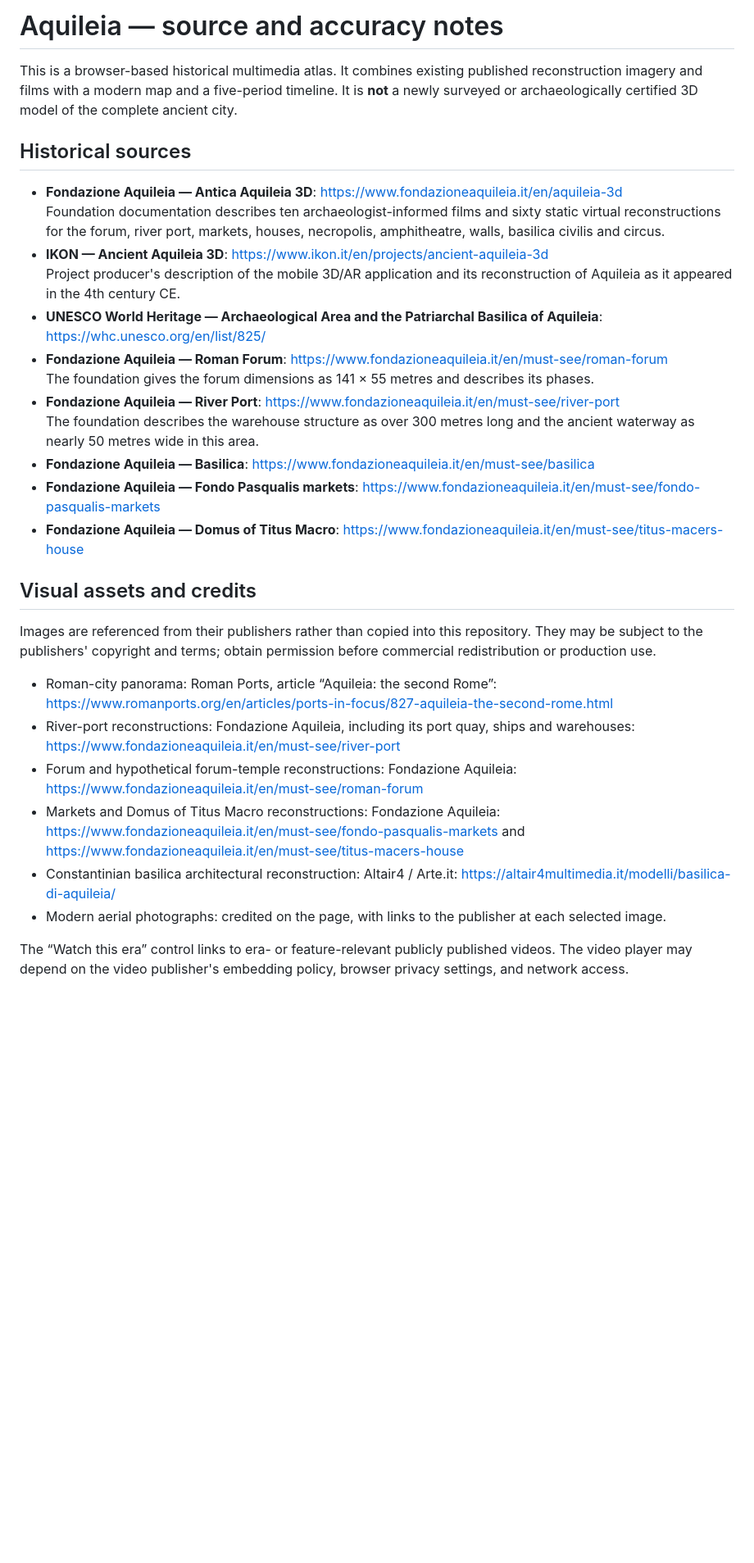
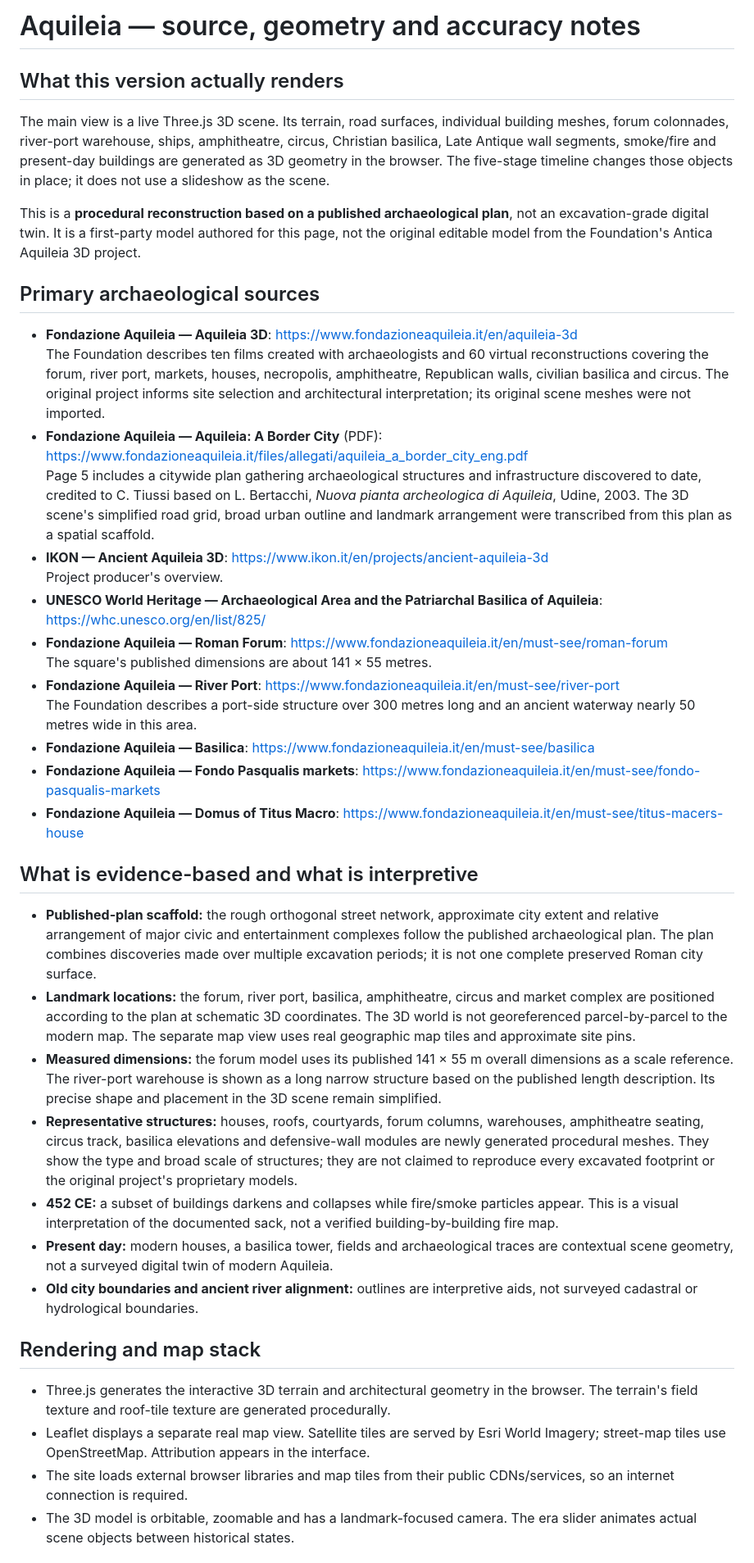
Before and after one commit to ktmnproductions-afk/viewfinder22, a Markdown page: aquileia/SOURCES.md, the part around one of its changes. Shown at 82% size. Drawn GitHub-style; blank space fills up the shorter version.

Commit message:
Document the animated procedural 3D reconstruction and archaeological plan provenance

```diff
--- a/aquileia/SOURCES.md
+++ b/aquileia/SOURCES.md
@@ -1,32 +1,42 @@
-# Aquileia — source and accuracy notes
+# Aquileia — source, geometry and accuracy notes
 
-This is a browser-based historical multimedia atlas. It combines existing published reconstruction imagery and films with a modern map and a five-period timeline. It is **not** a newly surveyed or archaeologically certified 3D model of the complete ancient city.
+## What this version actually renders
 
-## Historical sources
+The main view is a live Three.js 3D scene. Its terrain, road surfaces, individual building meshes, forum colonnades, river-port warehouse, ships, amphitheatre, circus, Christian basilica, Late Antique wall segments, smoke/fire and present-day buildings are generated as 3D geometry in the browser. The five-stage timeline changes those objects in place; it does not use a slideshow as the scene.
 
-- **Fondazione Aquileia — Antica Aquileia 3D**: https://www.fondazioneaquileia.it/en/aquileia-3d
-  Foundation documentation describes ten archaeologist-informed films and sixty static virtual reconstructions for the forum, river port, markets, houses, necropolis, amphitheatre, walls, basilica civilis and circus.
+This is a **procedural reconstruction based on a published archaeological plan**, not an excavation-grade digital twin. It is a first-party model authored for this page, not the original editable model from the Foundation's Antica Aquileia 3D project.
+
+## Primary archaeological sources
+
+- **Fondazione Aquileia — Aquileia 3D**: https://www.fondazioneaquileia.it/en/aquileia-3d
+  The Foundation describes ten films created with archaeologists and 60 virtual reconstructions covering the forum, river port, markets, houses, necropolis, amphitheatre, Republican walls, civilian basilica and circus. The original project informs site selection and architectural interpretation; its original scene meshes were not imported.
+- **Fondazione Aquileia — Aquileia: A Border City** (PDF): https://www.fondazioneaquileia.it/files/allegati/aquileia_a_border_city_eng.pdf
+  Page 5 includes a citywide plan gathering archaeological structures and infrastructure discovered to date, credited to C. Tiussi based on L. Bertacchi, *Nuova pianta archeologica di Aquileia*, Udine, 2003. The 3D scene's simplified road grid, broad urban outline and landmark arrangement were transcribed from this plan as a spatial scaffold.
 - **IKON — Ancient Aquileia 3D**: https://www.ikon.it/en/projects/ancient-aquileia-3d
-  Project producer's description of the mobile 3D/AR application and its reconstruction of Aquileia as it appeared in the 4th century CE.
+  Project producer's overview.
 - **UNESCO World Heritage — Archaeological Area and the Patriarchal Basilica of Aquileia**: https://whc.unesco.org/en/list/825/
 - **Fondazione Aquileia — Roman Forum**: https://www.fondazioneaquileia.it/en/must-see/roman-forum
-  The foundation gives the forum dimensions as 141 × 55 metres and describes its phases.
+  The square's published dimensions are about 141 × 55 metres.
 - **Fondazione Aquileia — River Port**: https://www.fondazioneaquileia.it/en/must-see/river-port
-  The foundation describes the warehouse structure as over 300 metres long and the ancient waterway as nearly 50 metres wide in this area.
+  The Foundation describes a port-side structure over 300 metres long and an ancient waterway nearly 50 metres wide in this area.
 - **Fondazione Aquileia — Basilica**: https://www.fondazioneaquileia.it/en/must-see/basilica
 - **Fondazione Aquileia — Fondo Pasqualis markets**: https://www.fondazioneaquileia.it/en/must-see/fondo-pasqualis-markets
 - **Fondazione Aquileia — Domus of Titus Macro**: https://www.fondazioneaquileia.it/en/must-see/titus-macers-house
 
-## Visual assets and credits
+## What is evidence-based and what is interpretive
 
-Images are referenced from their publishers rather than copied into this repository. They may be subject to the publishers' copyright and terms; obtain permission before commercial redistribution or production use.
+- **Published-plan scaffold:** the rough orthogonal street network, approximate city extent and relative arrangement of major civic and entertainment complexes follow the published archaeological plan. The plan combines discoveries made over multiple excavation periods; it is not one complete preserved Roman city surface.
+- **Landmark locations:** the forum, river port, basilica, amphitheatre, circus and market complex are positioned according to the plan at schematic 3D coordinates. The 3D world is not georeferenced parcel-by-parcel to the modern map. The separate map view uses real geographic map tiles and approximate site pins.
+- **Measured dimensions:** the forum model uses its published 141 × 55 m overall dimensions as a scale reference. The river-port warehouse is shown as a long narrow structure based on the published length description. Its precise shape and placement in the 3D scene remain simplified.
+- **Representative structures:** houses, roofs, courtyards, forum columns, warehouses, amphitheatre seating, circus track, basilica elevations and defensive-wall modules are newly generated procedural meshes. They show the type and broad scale of structures; they are not claimed to reproduce every excavated footprint or the original project's proprietary models.
+- **452 CE:** a subset of buildings darkens and collapses while fire/smoke particles appear. This is a visual interpretation of the documented sack, not a verified building-by-building fire map.
+- **Present day:** modern houses, a basilica tower, fields and archaeological traces are contextual scene geometry, not a surveyed digital twin of modern Aquileia.
+- **Old city boundaries and ancient river alignment:** outlines are interpretive aids, not surveyed cadastral or hydrological boundaries.
 
-- Roman-city panorama: Roman Ports, article “Aquileia: the second Rome”: https://www.romanports.org/en/articles/ports-in-focus/827-aquileia-the-second-rome.html
-- River-port reconstructions: Fondazione Aquileia, including its port quay, ships and warehouses: https://www.fondazioneaquileia.it/en/must-see/river-port
-- Forum and hypothetical forum-temple reconstructions: Fondazione Aquileia: https://www.fondazioneaquileia.it/en/must-see/roman-forum
-- Markets and Domus of Titus Macro reconstructions: Fondazione Aquileia: https://www.fondazioneaquileia.it/en/must-see/fondo-pasqualis-markets and https://www.fondazioneaquileia.it/en/must-see/titus-macers-house
-- Constantinian basilica architectural reconstruction: Altair4 / Arte.it: https://altair4multimedia.it/modelli/basilica-di-aquileia/
-- Modern aerial photographs: credited on the page, with links to the publisher at each selected image.
+## Rendering and map stack
 
-The “Watch this era” control links to era- or feature-relevant publicly published videos. The video player may depend on the video publisher's embedding policy, browser privacy settings, and network access.
+- Three.js generates the interactive 3D terrain and architectural geometry in the browser. The terrain's field texture and roof-tile texture are generated procedurally.
+- Leaflet displays a separate real map view. Satellite tiles are served by Esri World Imagery; street-map tiles use OpenStreetMap. Attribution appears in the interface.
+- The site loads external browser libraries and map tiles from their public CDNs/services, so an internet connection is required.
+- The 3D model is orbitable, zoomable and has a landmark-focused camera. The era slider animates actual scene objects between historical states.
 
```
Also changed, not shown: other parts of aquileia/SOURCES.md (+6 -13 lines).
